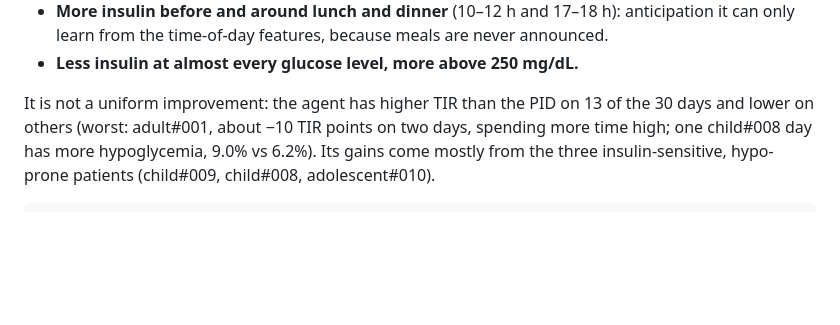
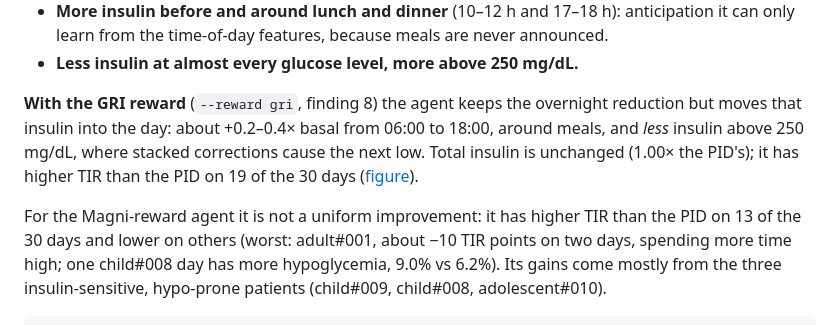
Before and after one commit to ZUBAIR300Z/glucose-rl, a Markdown page: README.md, the part around the change. Drawn GitHub-style; blank space fills up the shorter version.

```diff
--- a/README.md
+++ b/README.md
@@ -435,7 +435,14 @@ PID (0.97×) but redistributes it.
   meals are never announced.
 * **Less insulin at almost every glucose level, more above 250 mg/dL.**
 
-It is not a uniform improvement: the agent has higher TIR than the PID on 13
+**With the GRI reward** (`--reward gri`, finding 8) the agent keeps the
+overnight reduction but moves that insulin into the day: about +0.2–0.4×
+basal from 06:00 to 18:00, around meals, and *less* insulin above
+250 mg/dL, where stacked corrections cause the next low. Total insulin is
+unchanged (1.00× the PID's); it has higher TIR than the PID on 19 of the 30
+days ([figure](docs/residual_gri_analysis.png)).
+
+For the Magni-reward agent it is not a uniform improvement: it has higher TIR than the PID on 13
 of the 30 days and lower on others (worst: adult#001, about −10 TIR points on
 two days, spending more time high; one child#008 day has more hypoglycemia,
 9.0% vs 6.2%). Its gains come mostly from the three insulin-sensitive,
```
Also changed, not shown: docs/residual_gri_analysis.png (added), 2 other files.
